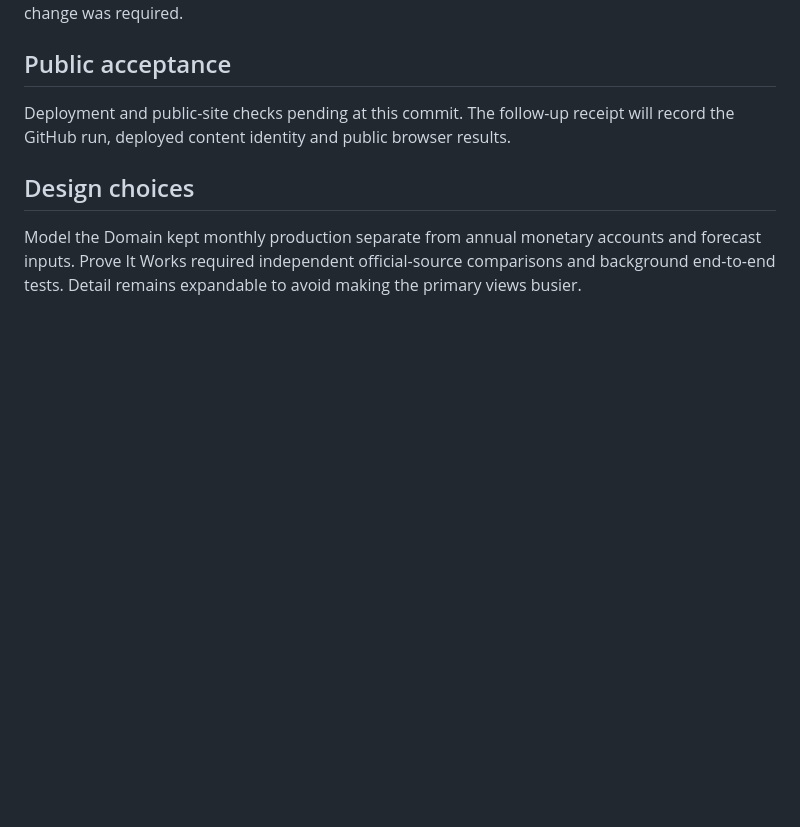
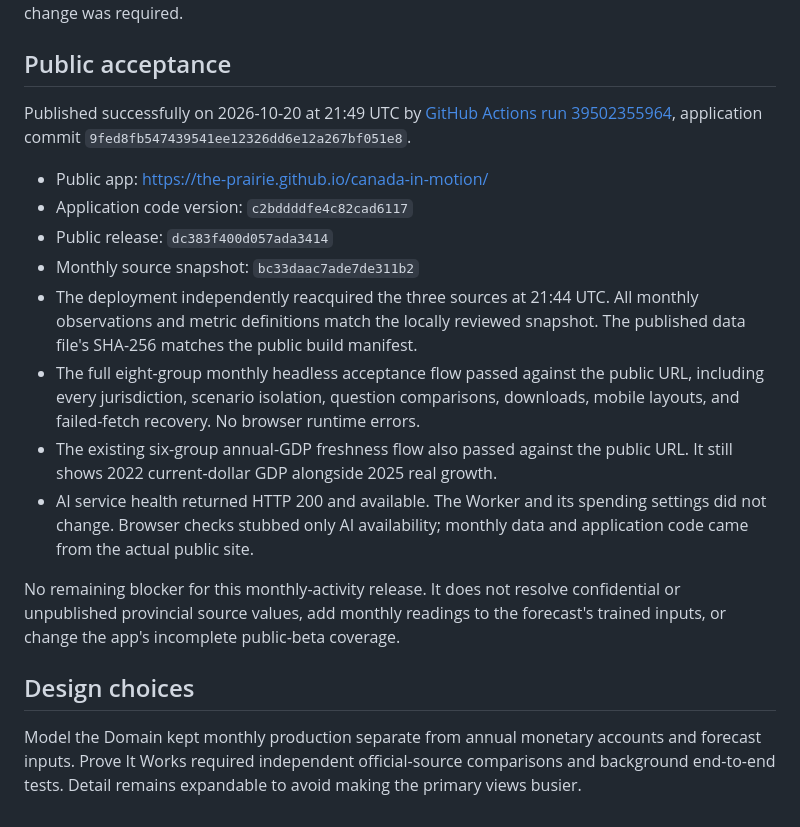
Before and after one commit to the-prairie/canada-in-motion, a Markdown page: docs/MONTHLY-ENERGY-RELEASE.md, the part around the change. GitHub-like rendering; blank space fills up the shorter version.

Commit message:
Record verified public monthly energy release

```diff
--- a/docs/MONTHLY-ENERGY-RELEASE.md
+++ b/docs/MONTHLY-ENERGY-RELEASE.md
@@ -26,7 +26,18 @@ The saved-investigation test now waits for asynchronous file parsing before asse
 
 ## Public acceptance
 
-Deployment and public-site checks pending at this commit. The follow-up receipt will record the GitHub run, deployed content identity and public browser results.
+Published successfully on 2026-10-20 at 21:49 UTC by [GitHub Actions run 39502355964](https://github.com/the-prairie/canada-in-motion/actions/runs/39502355964), application commit `9fed8fb547439541ee12326dd6e12a267bf051e8`.
+
+- Public app: https://the-prairie.github.io/canada-in-motion/
+- Application code version: `c2bddddfe4c82cad6117`
+- Public release: `dc383f400d057ada3414`
+- Monthly source snapshot: `bc33daac7ade7de311b2`
+- The deployment independently reacquired the three sources at 21:44 UTC. All monthly observations and metric definitions match the locally reviewed snapshot. The published data file's SHA-256 matches the public build manifest.
+- The full eight-group monthly headless acceptance flow passed against the public URL, including every jurisdiction, scenario isolation, question comparisons, downloads, mobile layouts, and failed-fetch recovery. No browser runtime errors.
+- The existing six-group annual-GDP freshness flow also passed against the public URL. It still shows 2022 current-dollar GDP alongside 2025 real growth.
+- AI service health returned HTTP 200 and available. The Worker and its spending settings did not change. Browser checks stubbed only AI availability; monthly data and application code came from the actual public site.
+
+No remaining blocker for this monthly-activity release. It does not resolve confidential or unpublished provincial source values, add monthly readings to the forecast's trained inputs, or change the app's incomplete public-beta coverage.
 
 ## Design choices
 
```
